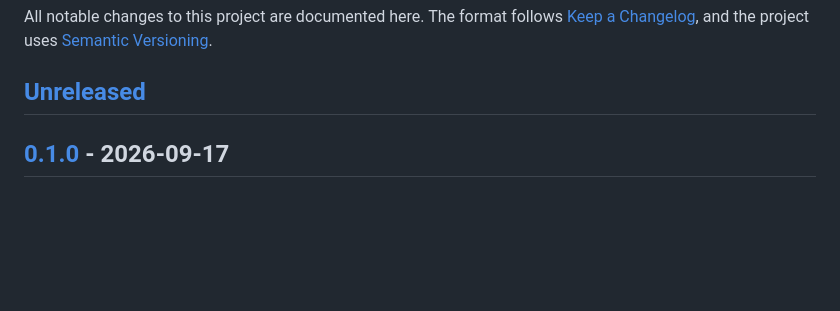
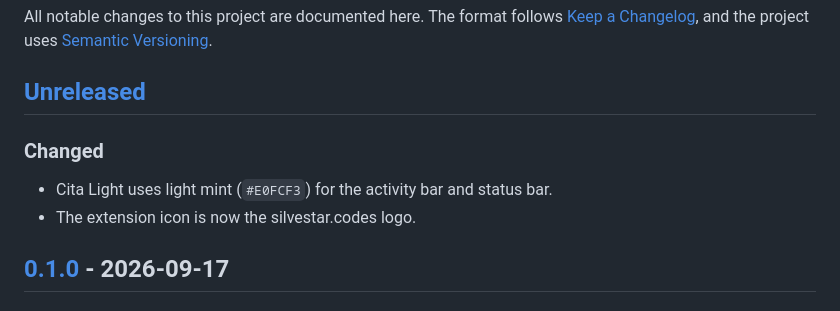
Before and after one commit to maliMirkec/vs-code-theme, a Markdown page: CHANGELOG.md, the part around the change. Rendered like a GitHub page; blank space fills up the shorter version.

```diff
--- a/CHANGELOG.md
+++ b/CHANGELOG.md
@@ -3,6 +3,11 @@
 All notable changes to this project are documented here. The format follows [Keep a Changelog](https://keepachangelog.com/en/1.1.0/), and the project uses [Semantic Versioning](https://semver.org/).
 
 ## [Unreleased]
+
+### Changed
+
+- Cita Light uses light mint (`#E0FCF3`) for the activity bar and status bar.
+- The extension icon is now the silvestar.codes logo.
 
 ## [0.1.0] - 2026-09-17
 
```
Also changed, not shown: CONTRIBUTING.md (+3 -2 lines), README.md (+1 -1 lines), icon.png, images/cita-dark.png, images/cita-light.png, 7 other files.
